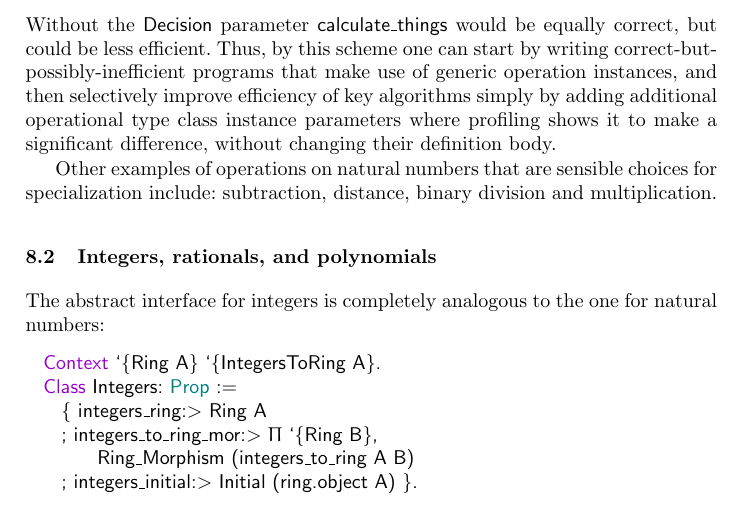
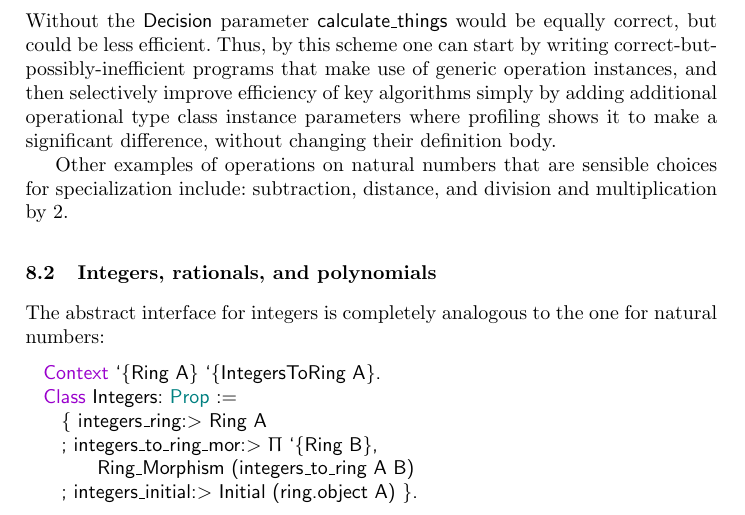
Before and after one commit to coq-community/math-classes, a LaTeX paper (jar.tex): part of page 21 of 29, cut so that both start at the same text. Compiled offline with pdfLaTeX.

Commit message:
Back to 'multiplication/division by 2.

```diff
--- a/jar.tex
+++ b/jar.tex
@@ -802,7 +802,7 @@ Definition calculate_things `{Naturals N} `{Π$$n m: N, Decision (n = m)}
 \end{lstlisting}
 Without the \lstinline|Decision| parameter \lstinline|calculate_things| would be equally correct, but could be less efficient. Thus, by this scheme one can start by writing correct-but-possibly-inefficient programs that make use of generic operation instances, and then selectively improve efficiency of key algorithms simply by adding additional operational type class instance parameters where profiling shows it to make a significant difference, without changing their definition body.
 
-Other examples of operations on natural numbers that are sensible choices for specialization include: subtraction, distance, binary division and multiplication.
+Other examples of operations on natural numbers that are sensible choices for specialization include: subtraction, distance, and division and multiplication by 2.
 
 \subsection{Integers, rationals, and polynomials}
 
```
